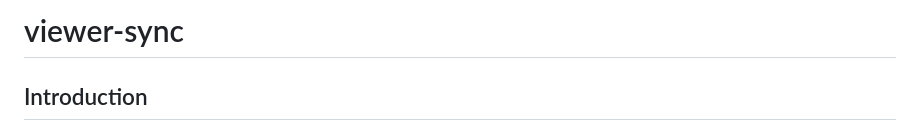
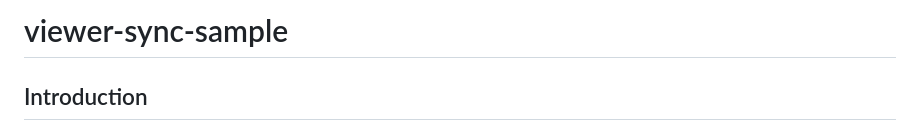
Before and after one commit to JoaoMartins-callmeJohn/viewer-sync-sample, a Markdown page: README.md, the part around the change. GitHub-like rendering.

```diff
--- a/README.md
+++ b/README.md
@@ -1,4 +1,4 @@
-# viewer-sync
+# viewer-sync-sample
 
 ## Introduction
 This sample demonstrates a way to syncronize two Viewers rendering the same project, but originated from diferent sources. It can be useful for a side by side comparision between a nwd, rvt, 3ds max design or a mesh, for instance.
```
